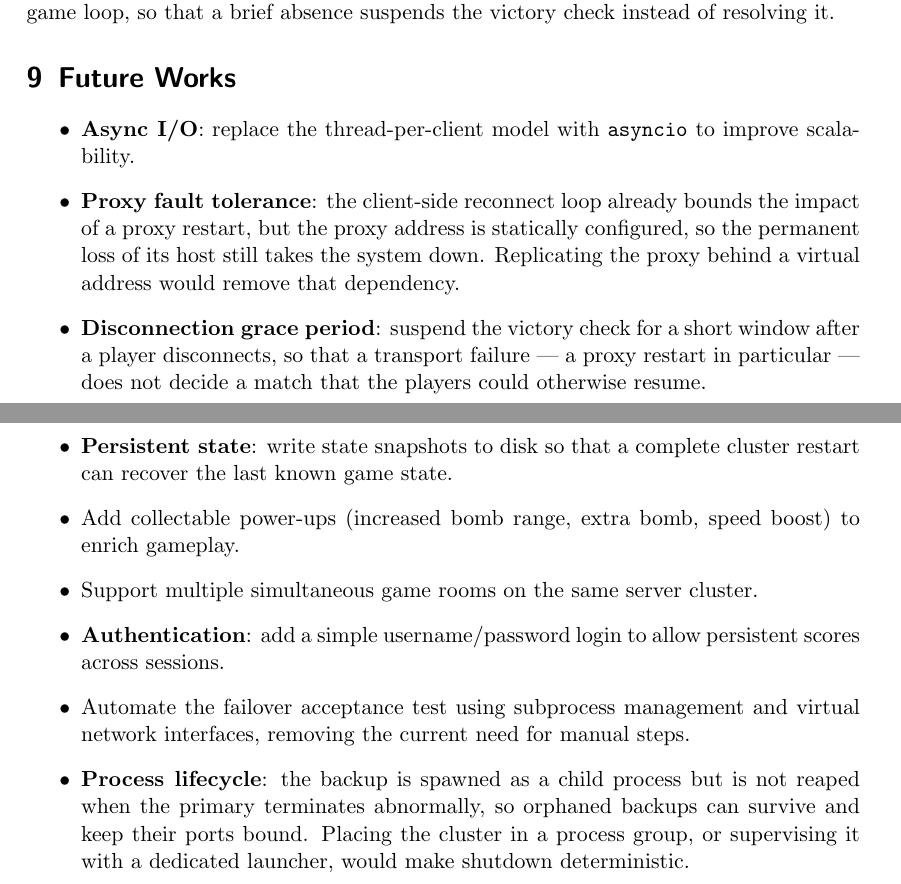
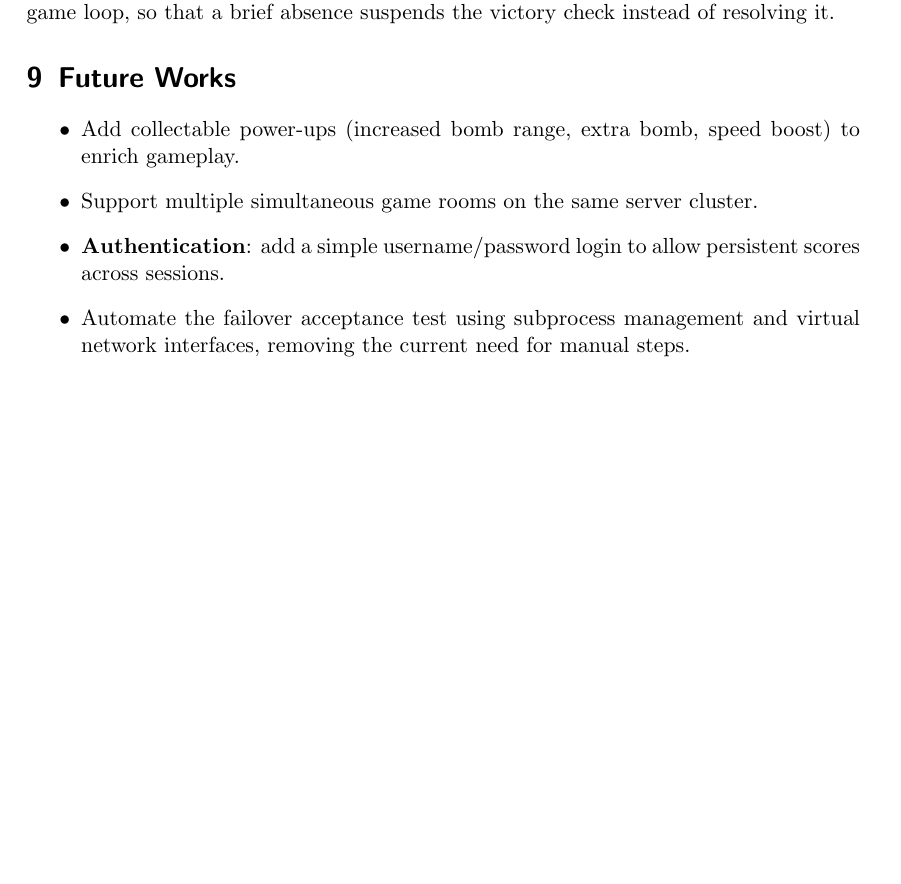
Before and after one commit to giovannirinchiuso02/ds-report, a LaTeX paper (distributed-systems-final-report.tex): two parts of pages 27 and 28 of 28 before the commit and part of page 27 of 27 after it, the two joined at a grey line, cut so that both start at the same text, the shorter picture padded with empty space. Compiled offline with pdfLaTeX.

Commit message:
Minor changes

```diff
--- a/distributed-systems-final-report.tex
+++ b/distributed-systems-final-report.tex
@@ -910,23 +910,10 @@ brief absence suspends the victory check instead of resolving it.
 % -----------------------------------------------------------------------
 
 \begin{itemize}
-    \item \textbf{Async I/O}: replace the thread-per-client model with \texttt{asyncio} to improve scalability.
-    \item \textbf{Proxy fault tolerance}: the client-side reconnect loop already bounds
-    the impact of a proxy restart, but the proxy address is statically configured, so
-    the permanent loss of its host still takes the system down. Replicating the proxy
-    behind a virtual address would remove that dependency.
-    \item \textbf{Disconnection grace period}: suspend the victory check for a short
-    window after a player disconnects, so that a transport failure --- a proxy restart
-    in particular --- does not decide a match that the players could otherwise resume.
-    \item \textbf{Persistent state}: write state snapshots to disk so that a complete cluster restart can recover the last known game state.
     \item Add collectable power-ups (increased bomb range, extra bomb, speed boost) to enrich gameplay.
     \item Support multiple simultaneous game rooms on the same server cluster.
     \item \textbf{Authentication}: add a simple username/password login to allow persistent scores across sessions.
     \item Automate the failover acceptance test using subprocess management and virtual network interfaces, removing the current need for manual steps.
-    \item \textbf{Process lifecycle}: the backup is spawned as a child process but
-    is not reaped when the primary terminates abnormally, so orphaned backups can
-    survive and keep their ports bound. Placing the cluster in a process group, or
-    supervising it with a dedicated launcher, would make shutdown deterministic.
 \end{itemize}
 
 \end{document}
```
Also changed, not shown: distributed-systems-final-report.tex (8 more changed lines).
